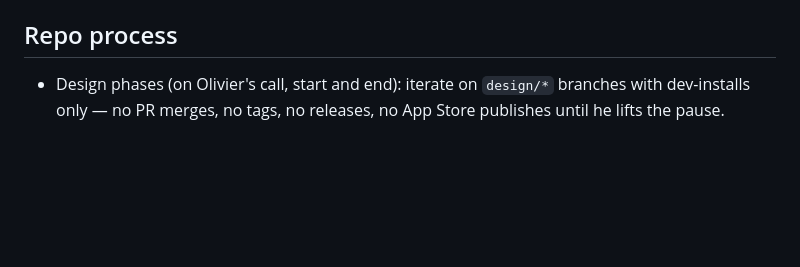
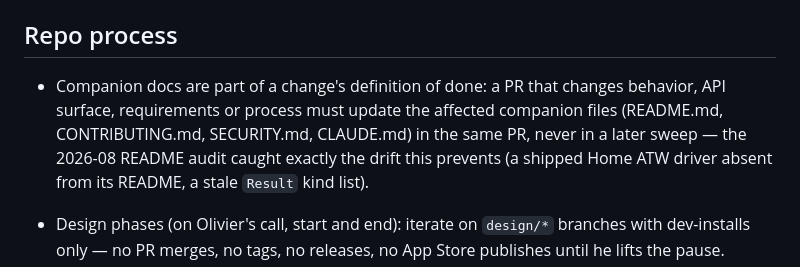
Before and after one commit to OlivierZal/com.melcloud.extension, a Markdown page: CLAUDE.md, the part around the change. Rendered like a GitHub page; blank space fills up the shorter version.

Commit message:
docs: align the README with its family and pin docs currency in doctrine (#1249)
* docs: align the README with its family and pin docs currency in doctrine

Family-alignment audit follow-up: each repo documents what its
siblings of the same nature document (the API-layer bullet, the
Validated-boundaries feature, the wire-level dependency), and the
doctrine now states that companion docs are part of a change's
definition of done — updated in the same PR, never in a later sweep.

Co-Authored-By: Claude Fable 5 <noreply@anthropic.com>
Claude-Session: https://claude.ai/code/session_01KAgoJMEusWfZN41P7M9JP3

* docs: sharpen the docs-currency sentence and the bundle emission claim

Two review points, both verified: "process updates" parsed as a noun
phrase — the rule now reads "must update" with "API surface" spelled
out; and the settings-bundle bullet still described the pre-#1404
source-tree emission — the pair lands in `.homeybuild`
(`OUT_ROOT`, `scripts/bundle.mts`), never in the source tree.

Co-Authored-By: Claude Fable 5 <noreply@anthropic.com>
Claude-Session: https://claude.ai/code/session_01KAgoJMEusWfZN41P7M9JP3

---------

Co-authored-by: Claude Fable 5 <noreply@anthropic.com>

```diff
--- a/CLAUDE.md
+++ b/CLAUDE.md
@@ -310,6 +310,13 @@ start`. Never rename or drop a shipped bundle filename; add alongside.
 
 ## Repo process
 
+- Companion docs are part of a change's definition of done: a PR that
+  changes behavior, API surface, requirements or process must update
+  the affected companion files (README.md, CONTRIBUTING.md,
+  SECURITY.md, CLAUDE.md) in the same PR, never in a later sweep — the 2026-08
+  README audit caught exactly the drift this prevents (a shipped Home
+  ATW driver absent from its README, a stale `Result` kind list).
+
 - Design phases (on Olivier's call, start and end): iterate on
   `design/*` branches with dev-installs only — no PR merges, no tags,
   no releases, no App Store publishes until he lifts the pause.
```
Also changed, not shown: README.md (+2 -1 lines).
